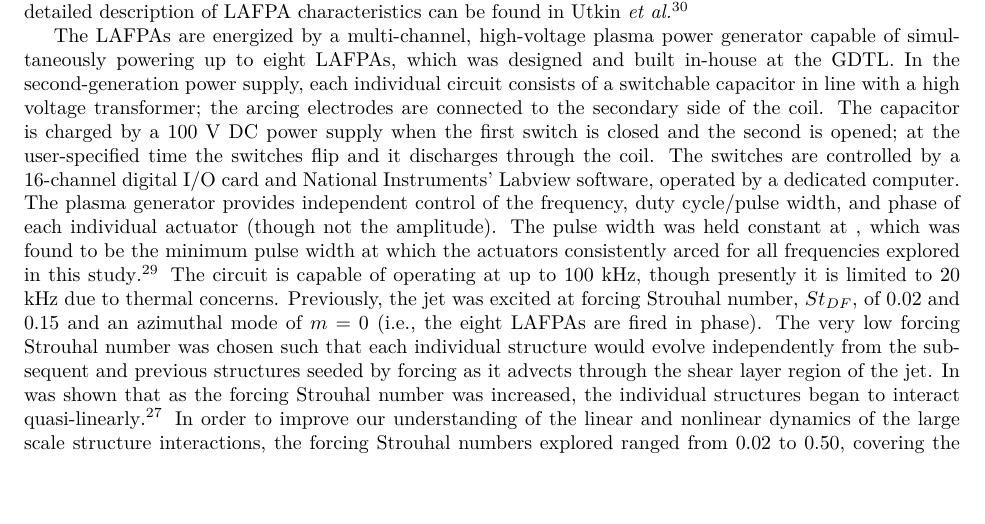
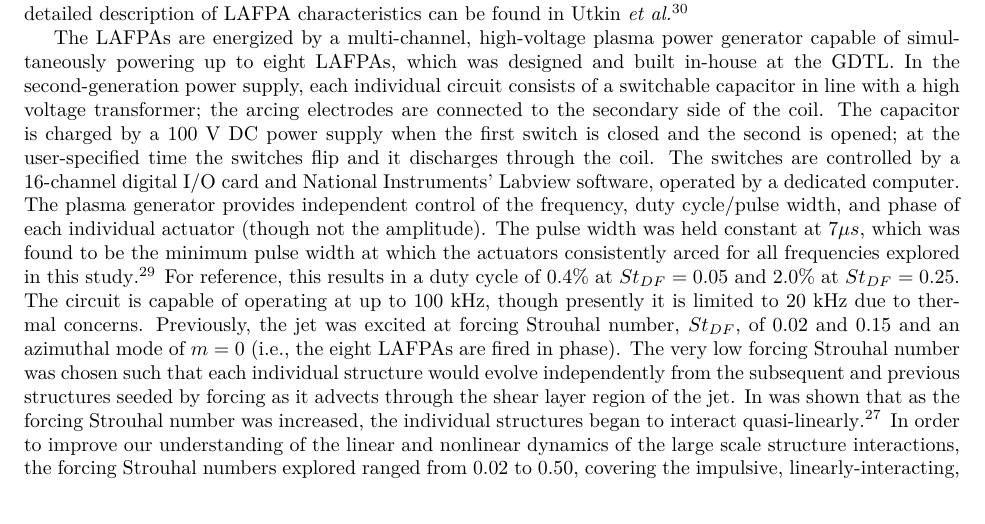
Before and after one commit to rachelleism/SCITECH, a LaTeX paper (SCITECH2015.tex): part of page 4 of 14, cut so that both start at the same text, the shorter picture padded with empty space. Compiled offline with pdfLaTeX.

Commit message:
Minor Pulse Width/Duty cycle fix (exp only)

```diff
--- a/SCITECH2015.tex
+++ b/SCITECH2015.tex
@@ -103,7 +103,7 @@ Analysis of the near-field response of the forced jet is not immediately straigh
 \subsection{Localized Arc Filament Plasma Actuators}\label{lafpa}
 Each LAFPA consists of a pair of tungsten pin electrodes, which are placed around the nozzle perimeter 1 mm upstream of the nozzle exit. Eight uniformly spaced actuators were used in this study. The center-to-center spacing between electrode pairs for each actuator is 4 mm. The electrodes are housed in a boron nitride extension attached to the end of the nozzle. A groove with dimensions of 1 mm wide and 0.5 mm deep is machined in the boron nitride, into which the electrode tips protrude, to provide a region of low momentum flow in order to stabilize the formation of the plasma arcs. It has been shown that the existence of this groove does not substantially alter the flow field or the control authority of the LAFPAs\cite{hkfs-2011}. A more detailed description of LAFPA characteristics can be found in Utkin {\em et al.}\cite{uyg2007-1}.
 
-The LAFPAs are energized by a multi-channel, high-voltage plasma power generator capable of simultaneously powering up to eight LAFPAs, which was designed and built in-house at the GDTL. In the second-generation power supply, each individual circuit consists of a switchable capacitor in line with a high voltage transformer; the arcing electrodes are connected to the secondary side of the coil. The capacitor is charged by a 100 V DC power supply when the first switch is closed and the second is opened; at the user-specified time the switches flip and it discharges through the coil. The switches are controlled by a 16-channel digital I/O card and National Instruments' Labview software, operated by a dedicated computer. The plasma generator provides independent control of the frequency, duty cycle/pulse width, and phase of each individual actuator (though not the amplitude). The pulse width was held constant at , which was found to be the minimum pulse width at which the actuators consistently arced for all frequencies explored in this study\cite{hkfs-2011}. The circuit is capable of operating at up to $100$ kHz, though presently it is limited to $20$ kHz due to thermal concerns. Previously, the jet was excited at forcing Strouhal number, $St_{DF}$, of $0.02$ and $0.15$ and an azimuthal mode of $m = 0$ (i.e., the eight LAFPAs are fired in phase). The very low forcing Strouhal number was chosen such that each individual structure would evolve independently from the subsequent and previous structures seeded by forcing as it advects through the shear layer region of the jet. In was shown that as the forcing Strouhal number was increased, the individual structures began to interact quasi-linearly\cite{sinha2013}. In order to improve our understanding of the linear and nonlinear dynamics of the large scale structure interactions, the forcing Strouhal numbers explored ranged from $0.02$ to $0.50$, covering the impulsive, linearly-interacting, and nonlinearly-interacting regimes.
+The LAFPAs are energized by a multi-channel, high-voltage plasma power generator capable of simultaneously powering up to eight LAFPAs, which was designed and built in-house at the GDTL. In the second-generation power supply, each individual circuit consists of a switchable capacitor in line with a high voltage transformer; the arcing electrodes are connected to the secondary side of the coil. The capacitor is charged by a 100 V DC power supply when the first switch is closed and the second is opened; at the user-specified time the switches flip and it discharges through the coil. The switches are controlled by a 16-channel digital I/O card and National Instruments' Labview software, operated by a dedicated computer. The plasma generator provides independent control of the frequency, duty cycle/pulse width, and phase of each individual actuator (though not the amplitude). The pulse width was held constant at $7 \mu s$, which was found to be the minimum pulse width at which the actuators consistently arced for all frequencies explored in this study\cite{hkfs-2011}. For reference, this results in a duty cycle of $0.4\%$ at $St_{DF} = 0.05$ and $2.0\%$ at $St_{DF} = 0.25$. The circuit is capable of operating at up to $100$ kHz, though presently it is limited to $20$ kHz due to thermal concerns. Previously, the jet was excited at forcing Strouhal number, $St_{DF}$, of $0.02$ and $0.15$ and an azimuthal mode of $m = 0$ (i.e., the eight LAFPAs are fired in phase). The very low forcing Strouhal number was chosen such that each individual structure would evolve independently from the subsequent and previous structures seeded by forcing as it advects through the shear layer region of the jet. In was shown that as the forcing Strouhal number was increased, the individual structures began to interact quasi-linearly\cite{sinha2013}. In order to improve our understanding of the linear and nonlinear dynamics of the large scale structure interactions, the forcing Strouhal numbers explored ranged from $0.02$ to $0.50$, covering the impulsive, linearly-interacting, and nonlinearly-interacting regimes.
 
 \subsection{Data Acquisition}
 Near-field and far-field pressure measurements were acquired simultaneously, using Br\"{u}el and Kj{\ae}r $1/4$ inch 4939 microphones. The signal from each microphone is band-pass filtered from $20$ Hz to $100$ kHz using a Br\"{u}el and Kj{\ae}r Nexus $2690$ conditioning amplifier, and recorded using National Instruments PXI-6133 A/D boards and LabView software. The microphones are calibrated using a Br\"{u}el and Kj{\ae}r $114$ dB, $1$ kHz sine wave generator. The frequency response of the microphones is flat up to roughly 80 kHz, with the protective grid covers removed. Voltage signals are collected at $200$ kHz with $81920$ data points per block; sub-blocks of $8192$ data points were used when calculating short-time power spectral densities, resulting in a frequency resolution of $24.4$ Hz. Ten blocks were recorded for each case resulting in four seconds of data, which has been found to be sufficient for convergence of turbulence statistics.
```
Also changed, not shown: 4 other files.
